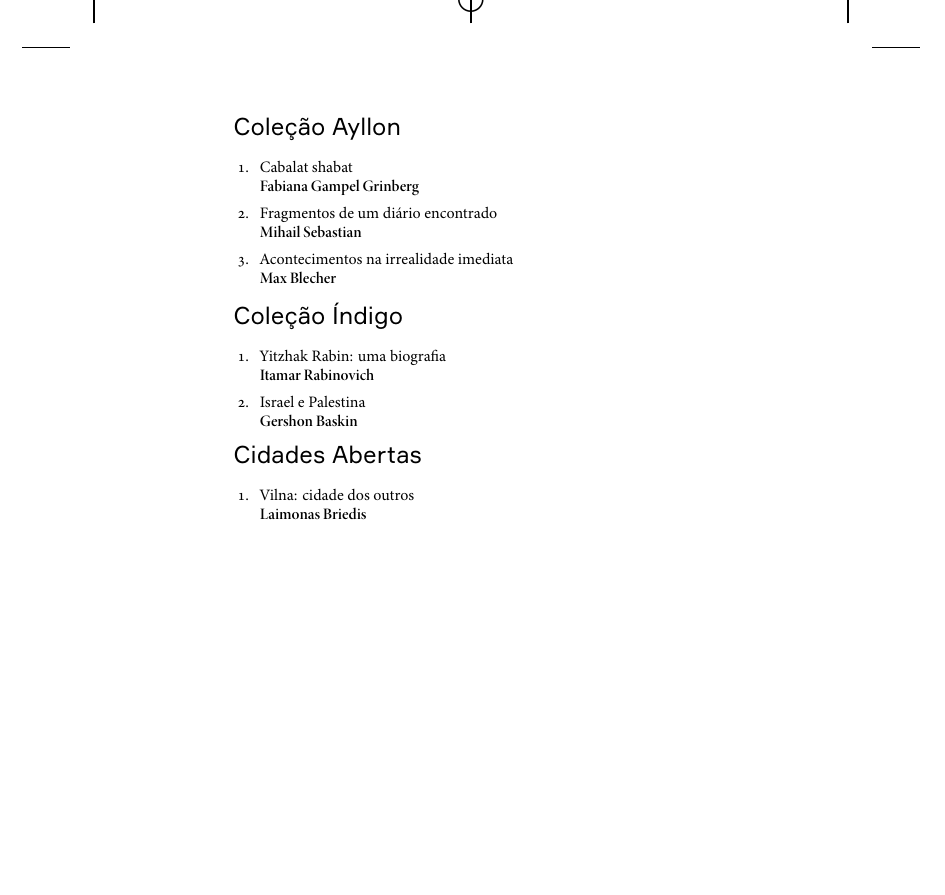
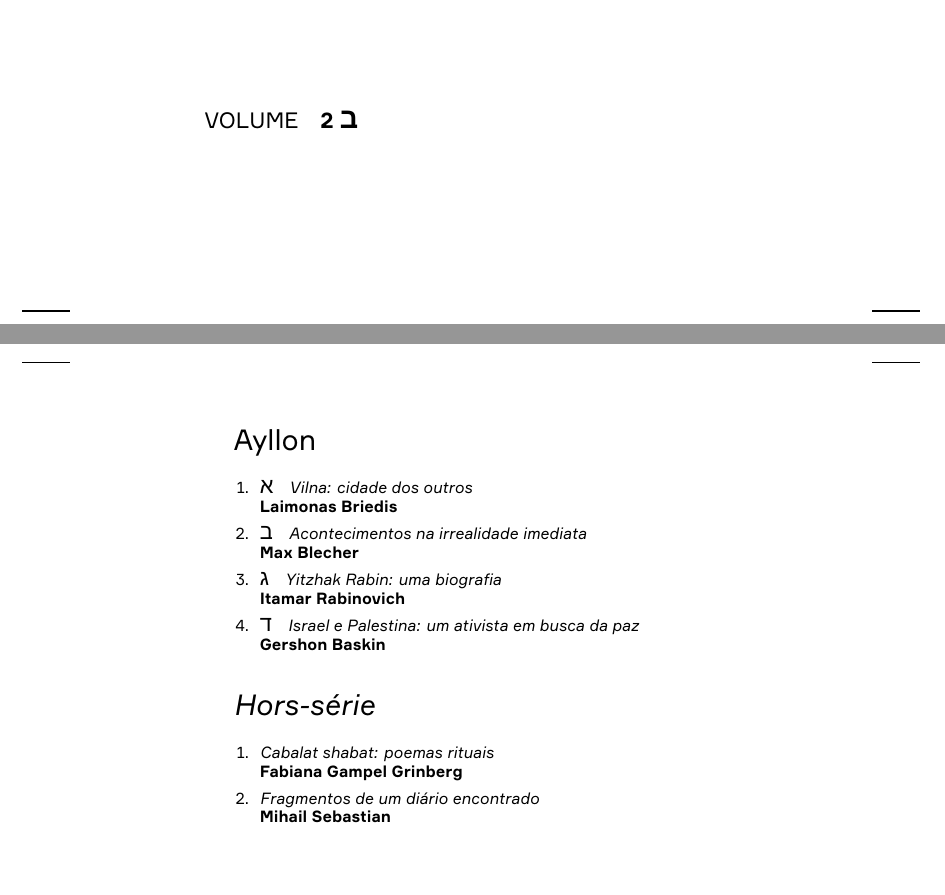
Before and after one commit to Ayllon-Editora/blecher_acontecimentos, a LaTeX book (LIVRO.tex, which reads 1-fronte.tex, Y-publicidade.tex, edlab-git.sty): part of page 153 of 154 before the commit and two parts of pages 1 and 153 of 154 after it, the two joined at a grey line, cut at the place of the change, the shorter picture padded with empty space. Compiled offline with XeLaTeX; a missing font is replaced by an installed copy or a similar font.

Commit message:
volume e publi

```diff
--- a/1-fronte.tex
+++ b/1-fronte.tex
@@ -43 +40,4 @@
 
+              \newfontfamily\arial{Arial Hebrew}
+			  \vspace{22em}\normalsize
+              {\formular VOLUME}\quad \textbf{2 {\selectfont\arial\Large ב}}
--- a/Y-publicidade.tex
+++ b/Y-publicidade.tex
@@ -4,34 +4,34 @@
 \begingroup
 \fontsize{7}{8}%\selectfont
 
+\newfontfamily\arial{Arial Hebrew}
+
+\formular
+
 \scriptsize
-{\formular\large{Coleção Ayllon}}
+{\Large Ayllon}
+\smallskip
 \begin{enumerate}
 \setlength\parskip{4.2pt}
 \setlength\itemsep{-1.4mm}
-\item Cabalat shabat\\ \textbf{Fabiana Gampel Grinberg}
+\item {\selectfont\arial\normalsize א}\quad \textit{Vilna: cidade dos outros}\\ \textbf{Laimonas Briedis}
 \setlength\parskip{8pt}
-\item Fragmentos de um diário encontrado\\ \textbf{Mihail Sebastian}
-\item Acontecimentos na irrealidade imediata\\ \textbf{Max Blecher}
+\item {\selectfont\arial\normalsize ב}\quad \textit{Acontecimentos na irrealidade imediata}\\ \textbf{Max Blecher}
+\item {\selectfont\arial\normalsize ג}\quad \textit{Yitzhak Rabin: uma biografia}\\ \textbf{Itamar Rabinovich}
+\item {\selectfont\arial\normalsize ד}\quad \textit{Israel e Palestina: um ativista em busca da paz}\\ \textbf{Gershon Baskin}
 \end{enumerate}
 
+\bigskip
+
 \scriptsize
-{\formular\large{Coleção Índigo}}
+{\Large \textit{Hors-série}}
+\smallskip
 \begin{enumerate}
 \setlength\parskip{4.2pt}
 \setlength\itemsep{-1.4mm}
-\item Yitzhak Rabin: uma biografia\\ \textbf{Itamar Rabinovich}
+\item \textit{Cabalat shabat: poemas rituais}\\ \textbf{Fabiana Gampel Grinberg}
 \setlength\parskip{8pt}
-\item Israel e Palestina\\ \textbf{Gershon Baskin}
-\end{enumerate}
-
-\scriptsize
-{\formular\large{Cidades Abertas}}
-\begin{enumerate}
-\setlength\parskip{4.2pt}
-\setlength\itemsep{-1.4mm}
-\item Vilna: cidade dos outros\\ \textbf{Laimonas Briedis}
-%\setlength\parskip{8pt}
+\item \textit{Fragmentos de um diário encontrado}\\ \textbf{Mihail Sebastian}
 \end{enumerate}
 
 \pagebreak
--- a/edlab-git.sty
+++ b/edlab-git.sty
@@ -1 +1 @@
-\newcommand{\RevisionInfo}{871da75}
+\newcommand{\RevisionInfo}{3661160}
```
Also changed, not shown: 3-rosto.tex (+1 -1 lines), LIVRO.pdf, 1-fronte.tex (9 more changed lines), 6 other files.
